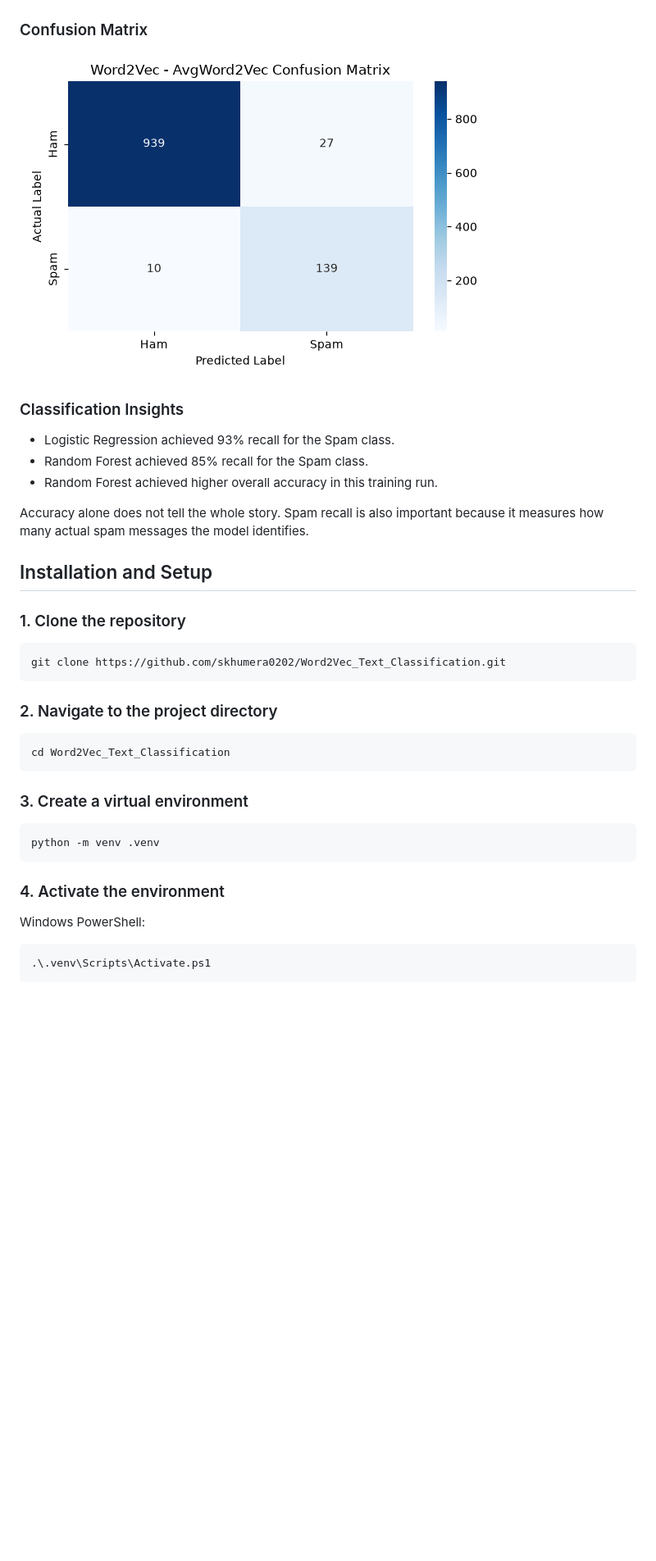
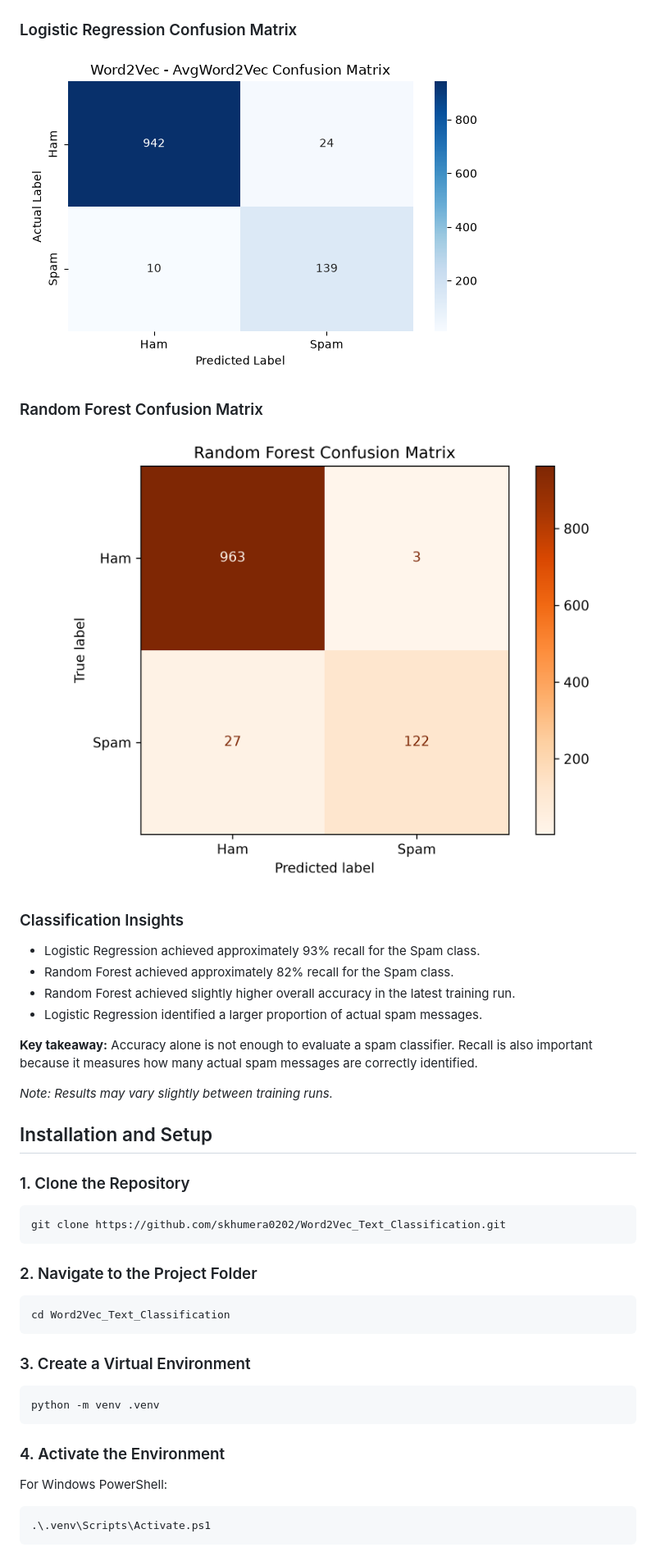
Before and after one commit to skhumera0202/Word2Vec_Text_Classification, a Markdown page: README.md, the part around one of its changes. Shown at 82% size. Rendered like a GitHub page; pictures changed too: results/random_forest_confusion_matrix.png (added), results/word2vec_confusion_matrix.png; blank space fills up the shorter version.

Commit message:
Improve project documentation and add model evaluation charts

````diff
--- a/README.md
+++ b/README.md
@@ -96,41 +141,48 @@ The following results were obtained from the current training run:
 
 ![Model Accuracy Comparison](results/model_comparison.png)
 
-### Confusion Matrix
+### Logistic Regression Confusion Matrix
 
-![Word2Vec Confusion Matrix](results/word2vec_confusion_matrix.png)
+![Logistic Regression Confusion Matrix](results/word2vec_confusion_matrix.png)
+
+### Random Forest Confusion Matrix
+
+![Random Forest Confusion Matrix](results/random_forest_confusion_matrix.png)
 
 ### Classification Insights
 
-- Logistic Regression achieved 93% recall for the Spam class.
-- Random Forest achieved 85% recall for the Spam class.
-- Random Forest achieved higher overall accuracy in this training run.
+- Logistic Regression achieved approximately 93% recall for the Spam class.
+- Random Forest achieved approximately 82% recall for the Spam class.
+- Random Forest achieved slightly higher overall accuracy in the latest training run.
+- Logistic Regression identified a larger proportion of actual spam messages.
 
-Accuracy alone does not tell the whole story. Spam recall is also important because it measures how many actual spam messages the model identifies.
+**Key takeaway:** Accuracy alone is not enough to evaluate a spam classifier. Recall is also important because it measures how many actual spam messages are correctly identified.
+
+*Note: Results may vary slightly between training runs.*
 
 ## Installation and Setup
 
-### 1. Clone the repository
+### 1. Clone the Repository
 
 ```bash
 git clone https://github.com/skhumera0202/Word2Vec_Text_Classification.git
 ```
 
-### 2. Navigate to the project directory
+### 2. Navigate to the Project Folder
 
 ```bash
 cd Word2Vec_Text_Classification
 ```
 
-### 3. Create a virtual environment
+### 3. Create a Virtual Environment
 
 ```bash
 python -m venv .venv
 ```
 
-### 4. Activate the environment
+### 4. Activate the Environment
 
-Windows PowerShell:
+For Windows PowerShell:
 
 ```powershell
 .\.venv\Scripts\Activate.ps1
````
Also changed, not shown: other parts of README.md (+117 -64 lines), results/model_comparison.png, 1 other file.
